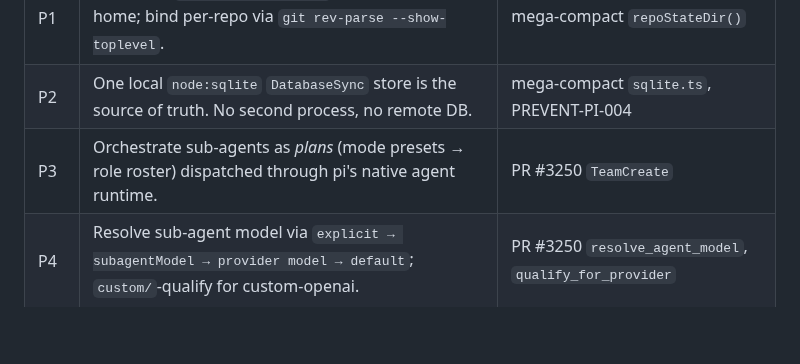
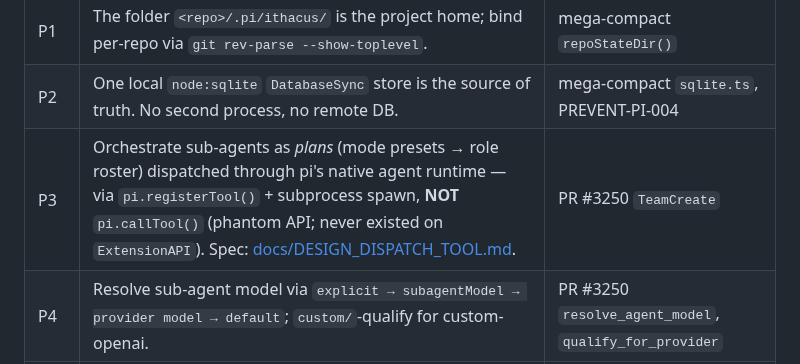
Before and after one commit to TheArchitectit/pi-ithacus-agent-framework, a Markdown page: ITHACUS_DESIGN.md, the part around the change. GitHub-like rendering; blank space fills up the shorter version.

```diff
--- a/ITHACUS_DESIGN.md
+++ b/ITHACUS_DESIGN.md
@@ -23,7 +23,7 @@
 |---|-----------|----------------|
 | P1 | The folder `<repo>/.pi/ithacus/` is the project home; bind per-repo via `git rev-parse --show-toplevel`. | mega-compact `repoStateDir()` |
 | P2 | One local `node:sqlite` `DatabaseSync` store is the source of truth. No second process, no remote DB. | mega-compact `sqlite.ts`, PREVENT-PI-004 |
-| P3 | Orchestrate sub-agents as *plans* (mode presets → role roster) dispatched through pi's native agent runtime. | PR #3250 `TeamCreate` |
+| P3 | Orchestrate sub-agents as *plans* (mode presets → role roster) dispatched through pi's native agent runtime — via `pi.registerTool()` + subprocess spawn, **NOT** `pi.callTool()` (phantom API; never existed on `ExtensionAPI`). Spec: [docs/DESIGN_DISPATCH_TOOL.md](docs/DESIGN_DISPATCH_TOOL.md). | PR #3250 `TeamCreate` |
 | P4 | Resolve sub-agent model via `explicit → subagentModel → provider model → default`; `custom/`-qualify for custom-openai. | PR #3250 `resolve_agent_model`, `qualify_for_provider` |
 | P5 | Execute read-only tool calls in parallel, writes sequentially. | PR #3250 `execute_batch` |
 | P6 | Model-call failures (404/not-found) fall through the fallback chain; caller model is primary, fallbacks appended + deduped. | PR #3250 §4 |
```
Also changed, not shown: docs/DESIGN_DISPATCH_TOOL.md (added, +293 -0 lines), docs/SPRINT_PLAN.md (+12 -0 lines).
